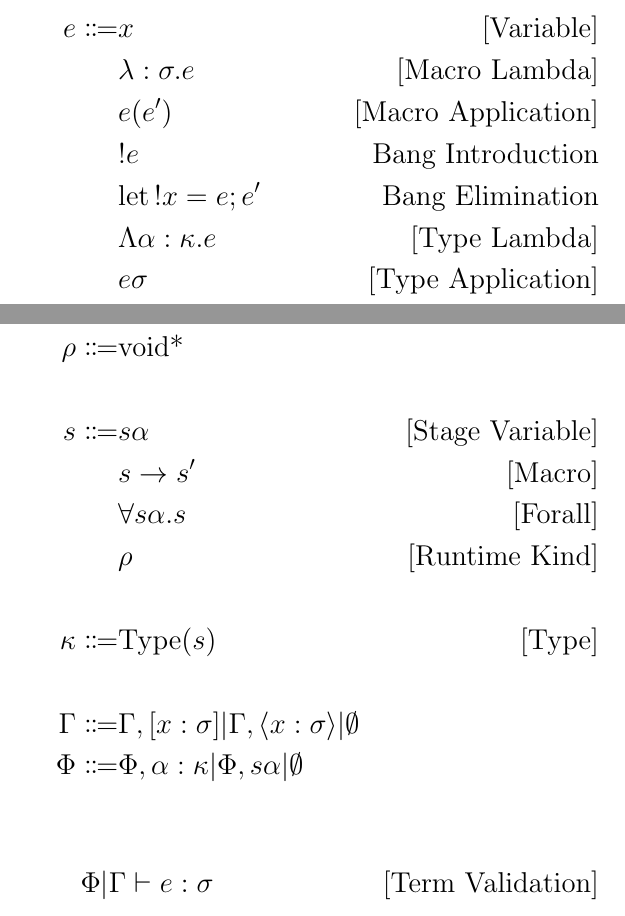
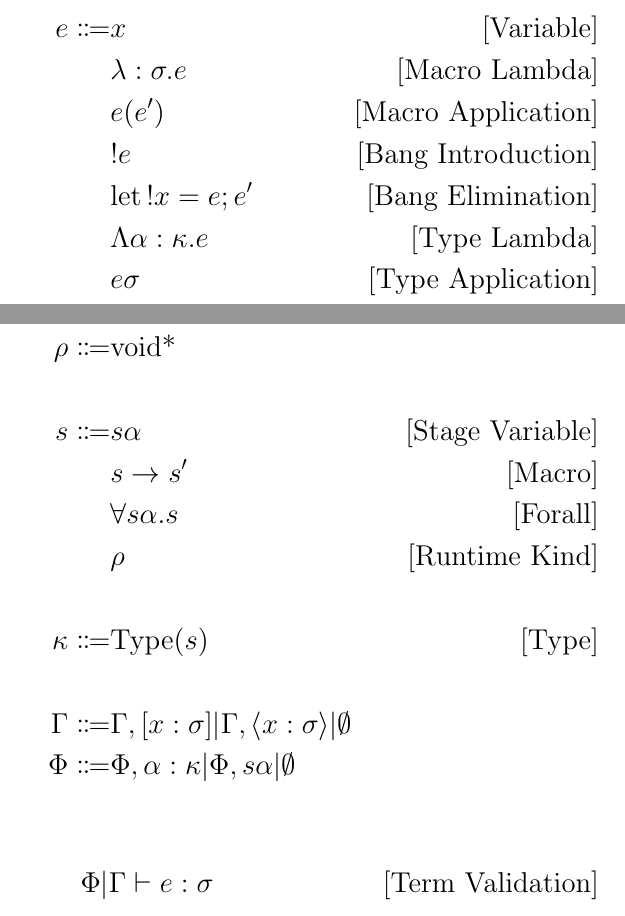
Before and after one commit to Superstar64/aith, a LaTeX document (documentation/type_system.tex): two parts of pages 1 and 2 of 4, joined at a grey line, cut so that both start at the same text. Compiled offline with pdfLaTeX.

```diff
--- a/documentation/type_system.tex
+++ b/documentation/type_system.tex
@@ -20,8 +20,8 @@
 e \Coloneqq & x \tag*{[Variable]}\\
 & \lambda : \sigma. e \tag*{[Macro Lambda]}\\
 & e(e') \tag*{[Macro Application]}\\
-& !e \tag*{Bang Introduction} \\
-& \text{let} \, !x = e; e' \tag*{Bang Elimination} \\
+& !e \tag*{[Bang Introduction]} \\
+& \text{let} \, !x = e; e' \tag*{[Bang Elimination]} \\
 & \Lambda \alpha : \kappa. e \tag*{[Type Lambda]} \\
 & e \sigma \tag*{[Type Application]} \\
 & \Lambda s \alpha. e \tag*{[Stage Lambda]} \\
```
Also changed, not shown: documentation/type_system.tex (2 more changed lines), 7 other files.
